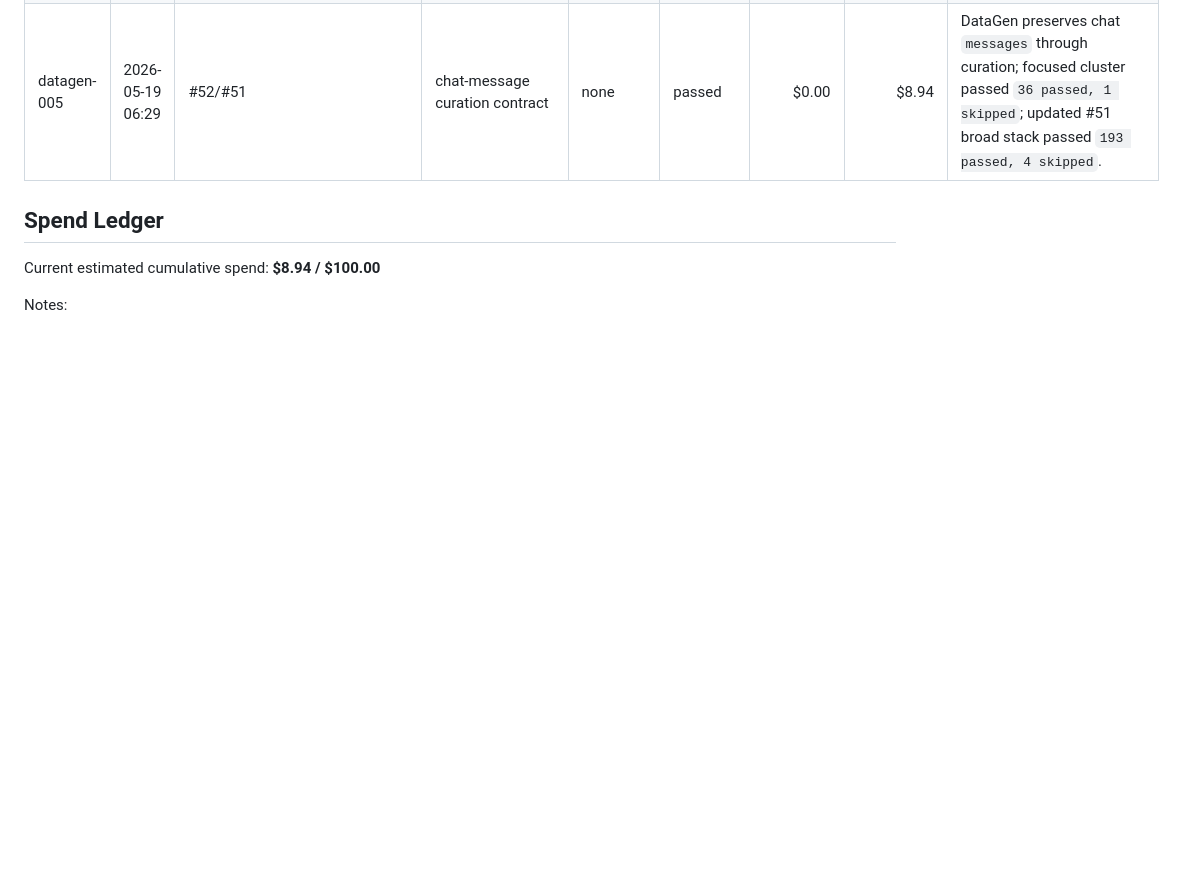
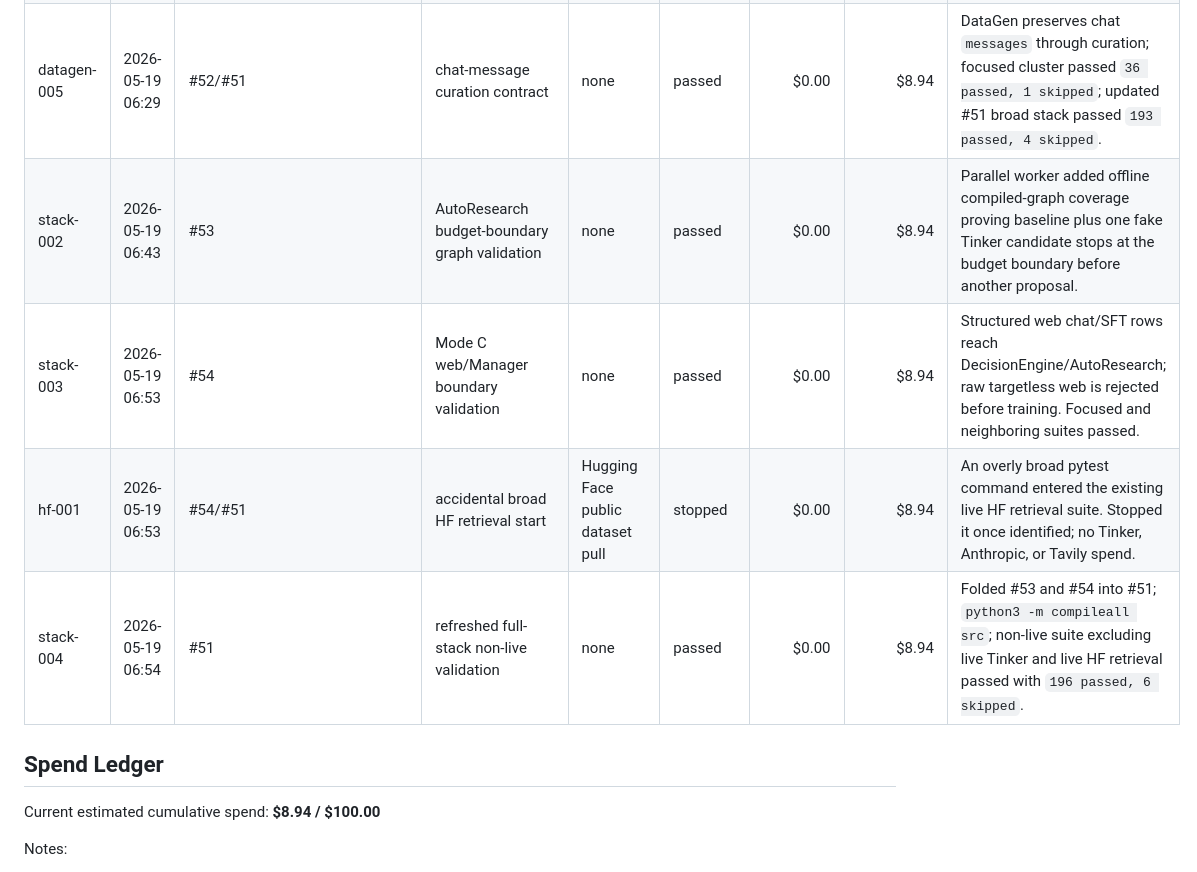
Before and after one commit to StanfordCS194/spr26-Team-26, a Markdown page: OVERNIGHT_EXPERIMENTS.md, the part around the change. Rendered like a GitHub page; blank space fills up the shorter version.

Commit message:
docs: log boundary validation prs

```diff
--- a/OVERNIGHT_EXPERIMENTS.md
+++ b/OVERNIGHT_EXPERIMENTS.md
@@ -17,6 +17,10 @@ Budget cap: $100 total.
 | api-001 | 2026-05-19 06:22 | #50 | backend/frontend API validation | none | passed | $0.00 | $8.94 | FastAPI run bridge tests plus Manager tests passed (`15 passed, 1 skipped`); frontend `npm run lint` and `npm run build` passed. |
 | stack-001 | 2026-05-19 06:26 | #51 | full-stack offline contract | none | passed | $0.00 | $8.94 | New Manager -> DataGen -> DecisionEngine -> real AutoResearch graph -> fake Tinker smoke passed; broad non-live suite passed with `192 passed, 4 skipped`. |
 | datagen-005 | 2026-05-19 06:29 | #52/#51 | chat-message curation contract | none | passed | $0.00 | $8.94 | DataGen preserves chat `messages` through curation; focused cluster passed `36 passed, 1 skipped`; updated #51 broad stack passed `193 passed, 4 skipped`. |
+| stack-002 | 2026-05-19 06:43 | #53 | AutoResearch budget-boundary graph validation | none | passed | $0.00 | $8.94 | Parallel worker added offline compiled-graph coverage proving baseline plus one fake Tinker candidate stops at the budget boundary before another proposal. |
+| stack-003 | 2026-05-19 06:53 | #54 | Mode C web/Manager boundary validation | none | passed | $0.00 | $8.94 | Structured web chat/SFT rows reach DecisionEngine/AutoResearch; raw targetless web is rejected before training. Focused and neighboring suites passed. |
+| hf-001 | 2026-05-19 06:53 | #54/#51 | accidental broad HF retrieval start | Hugging Face public dataset pull | stopped | $0.00 | $8.94 | An overly broad pytest command entered the existing live HF retrieval suite. Stopped it once identified; no Tinker, Anthropic, or Tavily spend. |
+| stack-004 | 2026-05-19 06:54 | #51 | refreshed full-stack non-live validation | none | passed | $0.00 | $8.94 | Folded #53 and #54 into #51; `python3 -m compileall src`; non-live suite excluding live Tinker and live HF retrieval passed with `196 passed, 6 skipped`. |
 
 ## Spend Ledger
 
```
Also changed, not shown: OVERNIGHT_DECISIONS.md (+2 -0 lines), OVERNIGHT_PROGRESS.md (+4 -0 lines).
